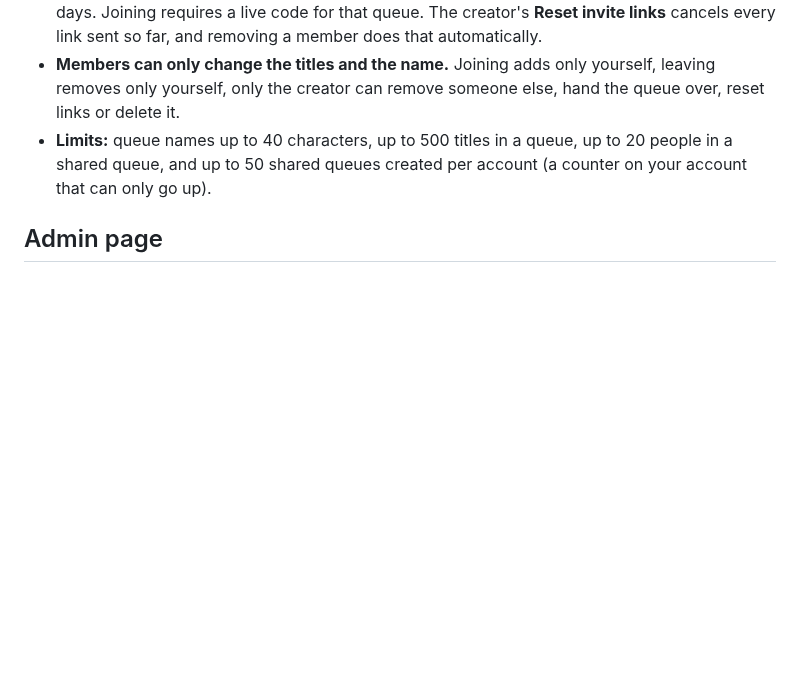
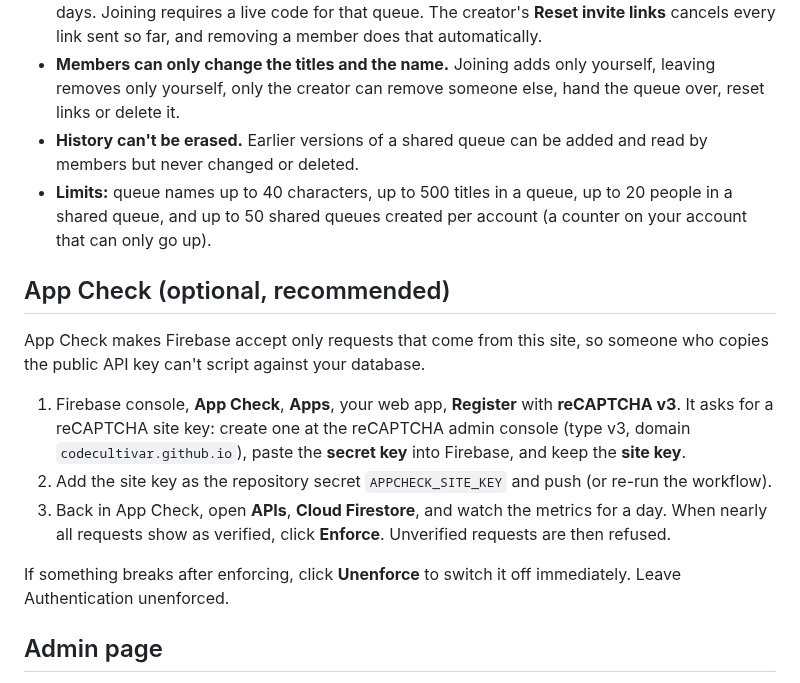
Before and after one commit to CodeCultivar/Which_Service, a Markdown page: README.md, the part around one of its changes. Rendered like a GitHub page; blank space fills up the shorter version.

```diff
--- a/README.md
+++ b/README.md
@@ -242,7 +259,18 @@ What the rules enforce:
 - **Shared queues are members-only.** Only members can read one (the owner's Google account can also count them for the Admin page).
 - **Invite links expire and can be cancelled.** Invite makes a separate one-off code good for 7 days. Joining requires a live code for that queue. The creator's **Reset invite links** cancels every link sent so far, and removing a member does that automatically.
 - **Members can only change the titles and the name.** Joining adds only yourself, leaving removes only yourself, only the creator can remove someone else, hand the queue over, reset links or delete it.
+- **History can't be erased.** Earlier versions of a shared queue can be added and read by members but never changed or deleted.
 - **Limits:** queue names up to 40 characters, up to 500 titles in a queue, up to 20 people in a shared queue, and up to 50 shared queues created per account (a counter on your account that can only go up).
+
+## App Check (optional, recommended)
+
+App Check makes Firebase accept only requests that come from this site, so someone who copies the public API key can't script against your database.
+
+1. Firebase console, **App Check**, **Apps**, your web app, **Register** with **reCAPTCHA v3**. It asks for a reCAPTCHA site key: create one at the reCAPTCHA admin console (type v3, domain `codecultivar.github.io`), paste the **secret key** into Firebase, and keep the **site key**.
+2. Add the site key as the repository secret `APPCHECK_SITE_KEY` and push (or re-run the workflow).
+3. Back in App Check, open **APIs**, **Cloud Firestore**, and watch the metrics for a day. When nearly all requests show as verified, click **Enforce**. Unverified requests are then refused.
+
+If something breaks after enforcing, click **Unenforce** to switch it off immediately. Leave Authentication unenforced.
 
 ## Admin page
 
```
Also changed, not shown: other parts of README.md (+18 -1 lines), docs/screenshot.png, 4 other files.
